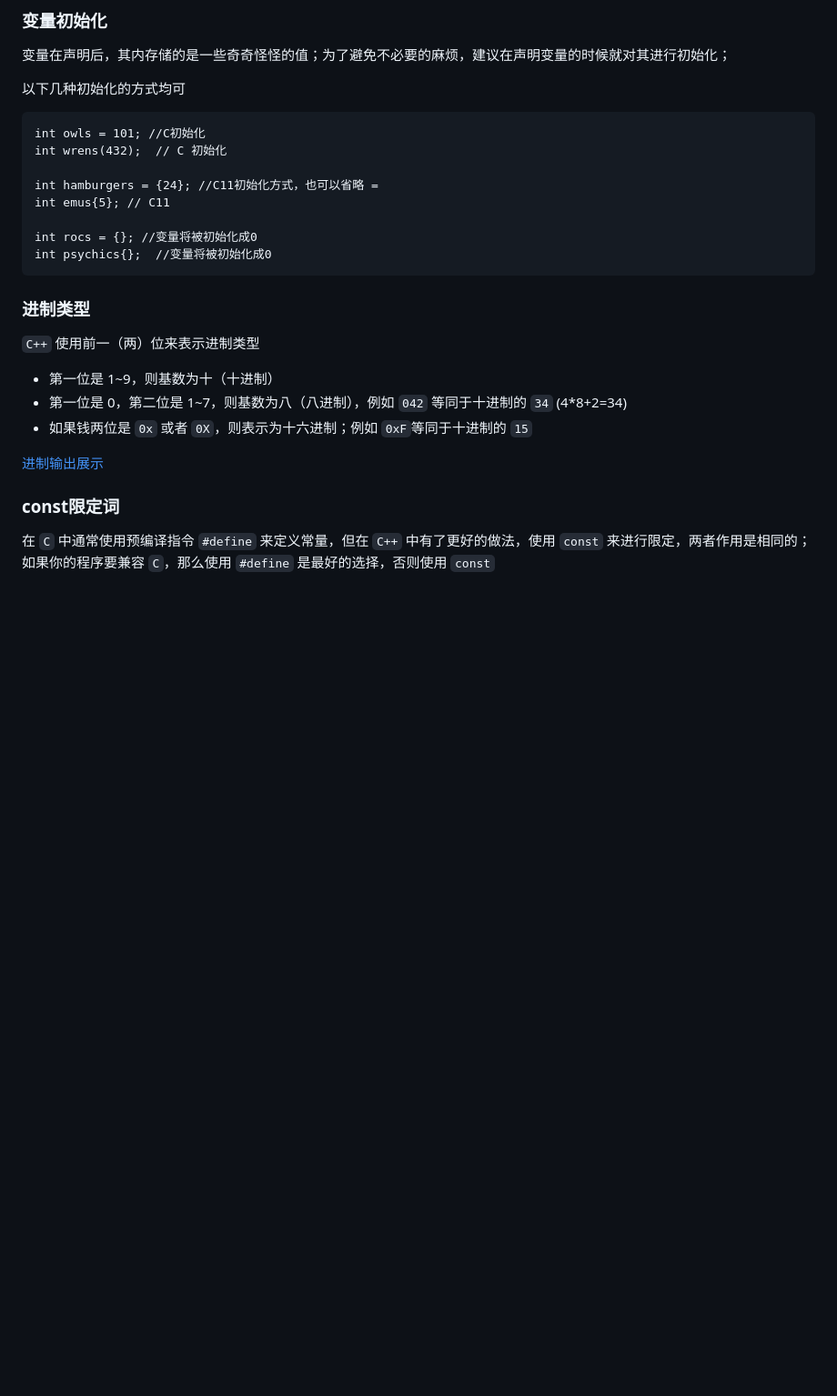
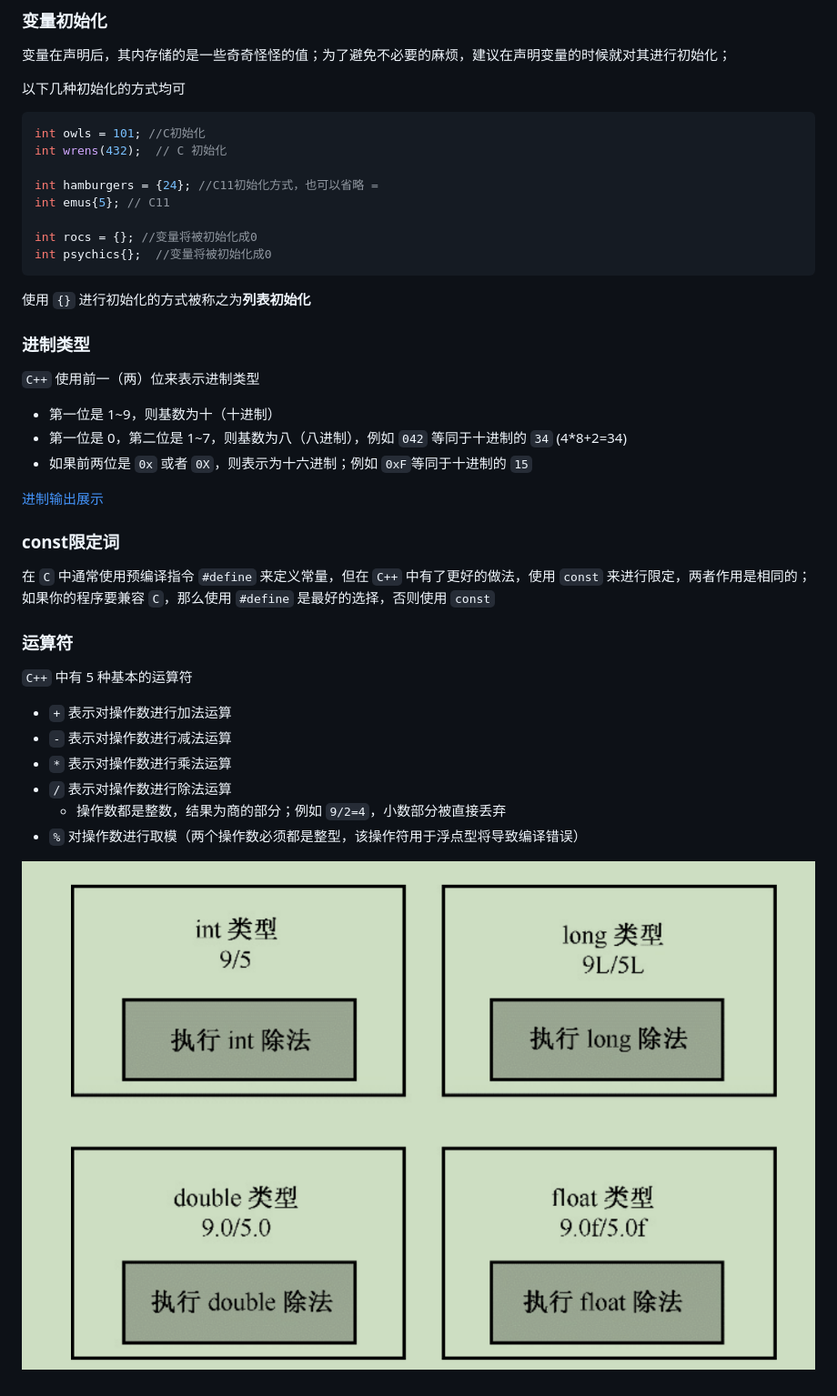
Before and after one commit to qwli7/cpp-all, a Markdown page: CppPrimePlus/README.MD, the part around the change printed below. Shown: that part at 91% size. GitHub-like rendering; pictures changed too: CppPrimePlus/images/image_divide.png (added); blank space fills up the shorter version.

Commit message:
Add Ch03

````diff
--- a/CppPrimePlus/README.MD
+++ b/CppPrimePlus/README.MD
@@ -62,7 +63,7 @@ g++ -E hello.cpp -o hello.i    //只做添加和替换
 变量在声明后，其内存储的是一些奇奇怪怪的值；为了避免不必要的麻烦，建议在声明变量的时候就对其进行初始化；
 
 以下几种初始化的方式均可
-```
+```cpp
 int owls = 101; //C初始化
 int wrens(432);  // C 初始化
 
@@ -73,13 +74,27 @@ int rocs = {}; //变量将被初始化成0
 int psychics{};  //变量将被初始化成0
 ```
 
+使用 `{}` 进行初始化的方式被称之为**列表初始化**
+
+
 ### 进制类型
 `C++` 使用前一（两）位来表示进制类型
 - 第一位是 1~9，则基数为十（十进制）
 - 第一位是 0，第二位是 1~7，则基数为八（八进制），例如 `042` 等同于十进制的 `34` (4*8+2=34)
-- 如果钱两位是 `0x` 或者 `0X`，则表示为十六进制；例如 `0xF`等同于十进制的 `15`
+- 如果前两位是 `0x` 或者 `0X`，则表示为十六进制；例如 `0xF`等同于十进制的 `15`
 
 [进制输出展示](Chapter03/hexoct.cpp)
 
 ### const限定词
 在 `C` 中通常使用预编译指令 `#define` 来定义常量，但在 `C++` 中有了更好的做法，使用 `const` 来进行限定，两者作用是相同的；如果你的程序要兼容 `C`，那么使用 `#define` 是最好的选择，否则使用 `const`
+
+### 运算符
+`C++` 中有 5 种基本的运算符
+- `+` 表示对操作数进行加法运算
+- `-` 表示对操作数进行减法运算
+- `*` 表示对操作数进行乘法运算
+- `/` 表示对操作数进行除法运算
+    - 操作数都是整数，结果为商的部分；例如 `9/2=4`，小数部分被直接丢弃
+- `%` 对操作数进行取模（两个操作数必须都是整型，该操作符用于浮点型将导致编译错误）
+
+![各种除法](images/image_divide.png)
````
Also changed, not shown: other parts of CppPrimePlus/README.MD (+1 -0 lines).
